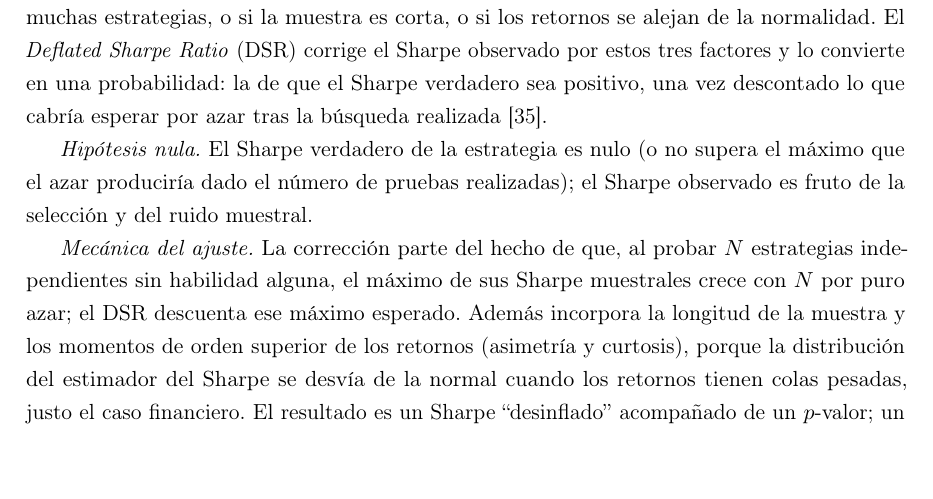
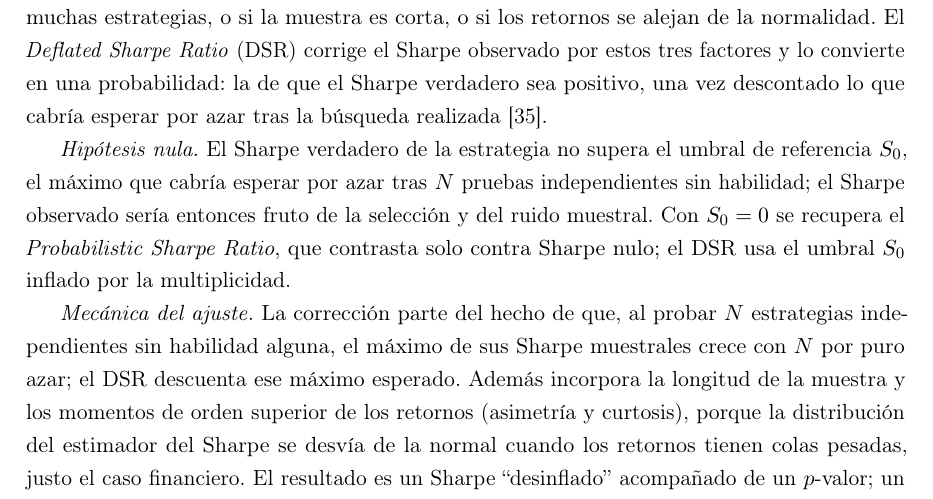
Before and after one commit to RaquelGarciah/Real-time-statistical-supervision-of-an-AI-trading-agent, a LaTeX thesis (tesis/main.tex, which reads tesis/chapters/03_marco_teorico.tex): part of page 33 of 43, cut so that both start at the same text, the shorter picture padded with empty space. Compiled offline with pdfLaTeX.

Commit message:
wip(tesis): autosave 2026-06-18 18:23

```diff
--- a/tesis/chapters/03_marco_teorico.tex
+++ b/tesis/chapters/03_marco_teorico.tex
@@ -732,7 +732,7 @@ Muchas cantidades de interés, como la diferencia de ratios de Sharpe entre dos
 
 El último contraste cierra el problema de multiplicidad anticipado en la Sección~\ref{sec:cpcv}. Un ratio de Sharpe muestral elevado puede no reflejar habilidad si se ha obtenido tras probar muchas estrategias, o si la muestra es corta, o si los retornos se alejan de la normalidad. El \emph{Deflated Sharpe Ratio} (DSR) corrige el Sharpe observado por estos tres factores y lo convierte en una probabilidad: la de que el Sharpe verdadero sea positivo, una vez descontado lo que cabría esperar por azar tras la búsqueda realizada \cite{bailey2014}.
 
-\emph{Hipótesis nula.} El Sharpe verdadero de la estrategia es nulo (o no supera el máximo que el azar produciría dado el número de pruebas realizadas); el Sharpe observado es fruto de la selección y del ruido muestral.
+\emph{Hipótesis nula.} El Sharpe verdadero de la estrategia no supera el umbral de referencia $S_0$, el máximo que cabría esperar por azar tras $N$ pruebas independientes sin habilidad; el Sharpe observado sería entonces fruto de la selección y del ruido muestral. Con $S_0 = 0$ se recupera el \emph{Probabilistic Sharpe Ratio}, que contrasta solo contra Sharpe nulo; el DSR usa el umbral $S_0$ inflado por la multiplicidad.
 
 \emph{Mecánica del ajuste.} La corrección parte del hecho de que, al probar $N$ estrategias independientes sin habilidad alguna, el máximo de sus Sharpe muestrales crece con $N$ por puro azar; el DSR descuenta ese máximo esperado. Además incorpora la longitud de la muestra y los momentos de orden superior de los retornos (asimetría y curtosis), porque la distribución del estimador del Sharpe se desvía de la normal cuando los retornos tienen colas pesadas, justo el caso financiero. El resultado es un Sharpe ``desinflado'' acompañado de un $p$-valor; un DSR que sigue siendo significativo es evidencia de que el rendimiento sobrevive al escrutinio de la multiplicidad. Harvey, Liu y Zhu \cite{harvey2016} documentan que la abundancia de estrategias probadas en finanzas produce hallazgos espurios con alta frecuencia; de ahí que los umbrales de significación deban ser más severos que los habituales en otras disciplinas.
 
```
Also changed, not shown: 2 other files.
